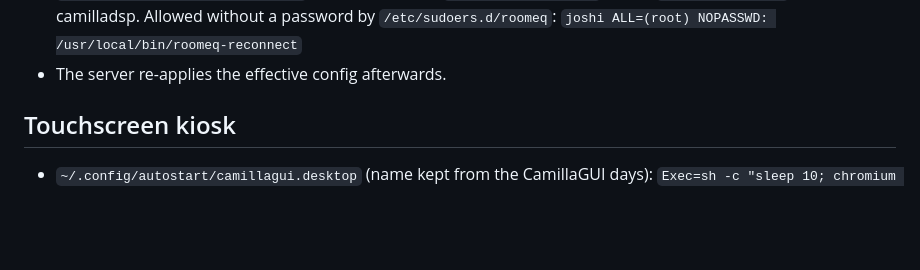
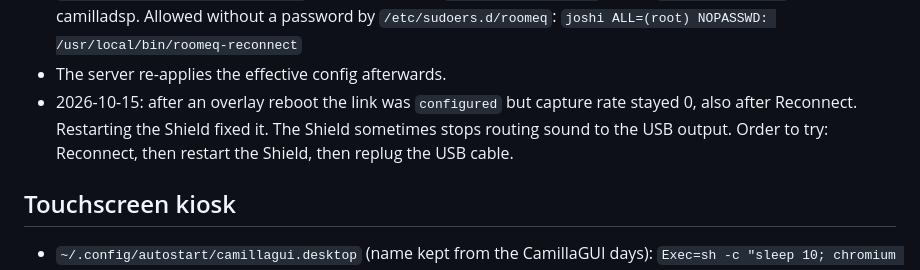
Before and after one commit to tosandeepjoshi-max/room-eq, a Markdown page: CLAUDE.md, the part around the change. Rendered like a GitHub page; blank space fills up the shorter version.

Commit message:
Notes: Shield restart fixes no-audio after reboot when Reconnect does not
Co-Authored-By: Claude Opus 5.5 <noreply@anthropic.com>

```diff
--- a/CLAUDE.md
+++ b/CLAUDE.md
@@ -274,6 +274,10 @@ Reconnect button:
   `/etc/sudoers.d/roomeq`:
   `joshi ALL=(root) NOPASSWD: /usr/local/bin/roomeq-reconnect`
 - The server re-applies the effective config afterwards.
+- 2026-10-15: after an overlay reboot the link was `configured` but capture
+  rate stayed 0, also after Reconnect. Restarting the Shield fixed it. The
+  Shield sometimes stops routing sound to the USB output. Order to try:
+  Reconnect, then restart the Shield, then replug the USB cable.
 
 ## Touchscreen kiosk
 
```
